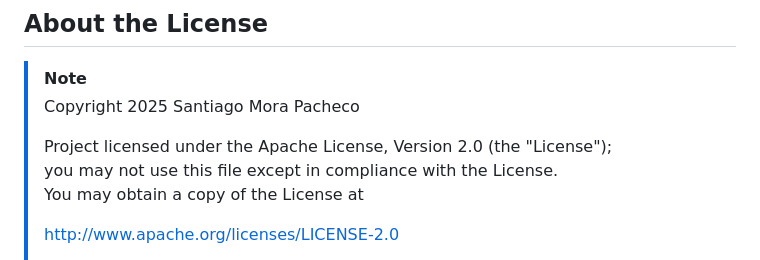
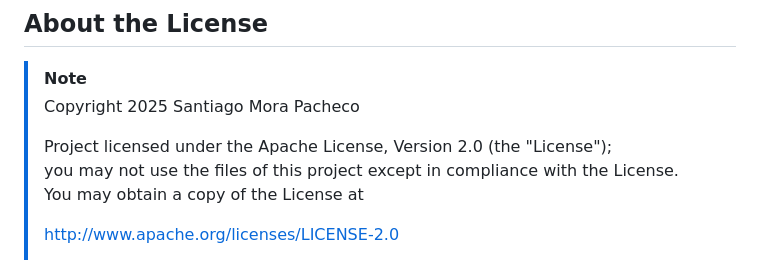
Before and after one commit to mor39a/PortfolioMora, a Markdown page: README.md, the part around the change. Drawn GitHub-style.

Commit message:
Small fix in the README

```diff
--- a/README.md
+++ b/README.md
@@ -26,7 +26,7 @@
 > Copyright 2025 Santiago Mora Pacheco
 >
 > Project licensed under the Apache License, Version 2.0 (the "License");<br>
-> you may not use this file except in compliance with the License.<br>
+> you may not use the files of this project except in compliance with the License.<br>
 > You may obtain a copy of the License at
 >
 > http://www.apache.org/licenses/LICENSE-2.0
```
